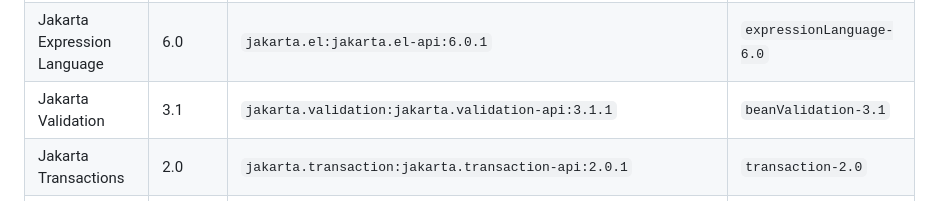
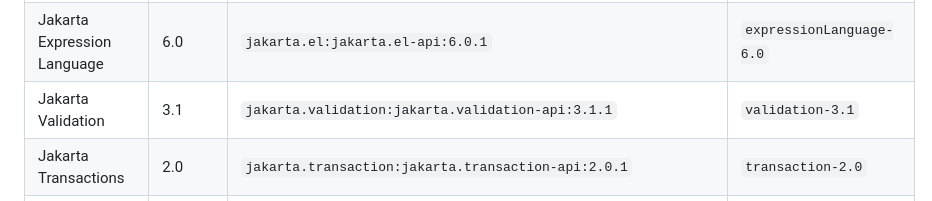
Before and after one commit to bpaskin/Spring-Boot-to-Liberty-Bob-Skill, a Markdown page: migrate-spring-to-liberty/references/jakarta-ee11-liberty-features.md, the part around the change. GitHub-like rendering.

Commit message:
fixed bean validation

```diff
--- a/migrate-spring-to-liberty/references/jakarta-ee11-liberty-features.md
+++ b/migrate-spring-to-liberty/references/jakarta-ee11-liberty-features.md
@@ -68,7 +68,7 @@ In `server.xml`, use `jakartaee-11.0`, `webProfile-11.0`, or `coreProfile-11.0`
 | Jakarta Security | 4.0 | `jakarta.security.enterprise:jakarta.security.enterprise-api:4.0.0` | `appSecurity-6.0` |
 | Jakarta Authentication | 3.1 | `jakarta.authentication:jakarta.authentication-api:3.1.0` | `appAuthentication-3.1` |
 | Jakarta Expression Language | 6.0 | `jakarta.el:jakarta.el-api:6.0.1` | `expressionLanguage-6.0` |
-| Jakarta Validation | 3.1 | `jakarta.validation:jakarta.validation-api:3.1.1` | `beanValidation-3.1` |
+| Jakarta Validation | 3.1 | `jakarta.validation:jakarta.validation-api:3.1.1` | `validation-3.1` |
 | Jakarta Transactions | 2.0 | `jakarta.transaction:jakarta.transaction-api:2.0.1` | `transaction-2.0` |
 | Jakarta Concurrency | 3.1 | `jakarta.enterprise.concurrent:jakarta.enterprise.concurrent-api:3.1.1` | `concurrent-3.1` |
 | Jakarta CDI (Full) | 4.1 | `jakarta.enterprise:jakarta.enterprise.cdi-api:4.1.0`<br>`jakarta.enterprise:jakarta.enterprise.lang-model:4.1.0`<br>`jakarta.enterprise:jakarta.enterprise.cdi-el-api:4.1.0` | `cdi-4.1` |
```
